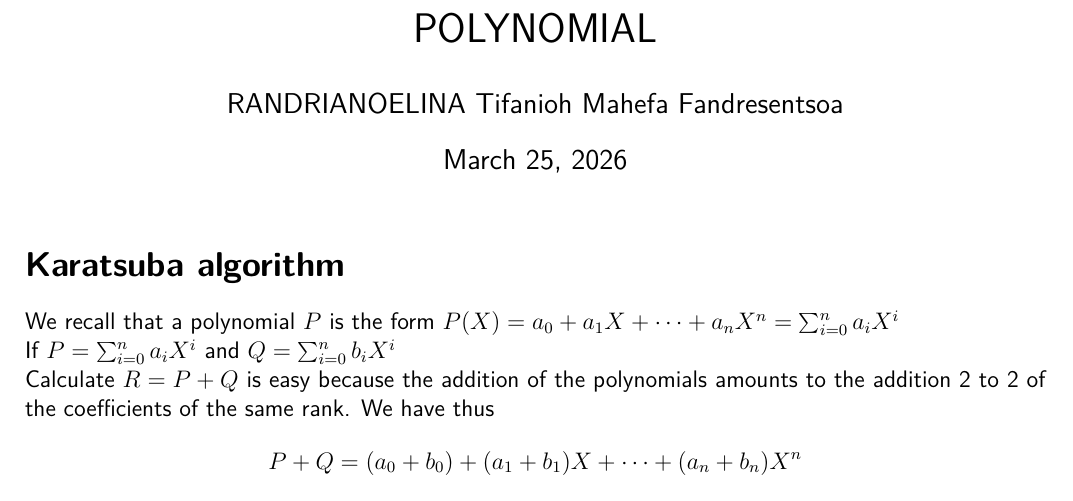
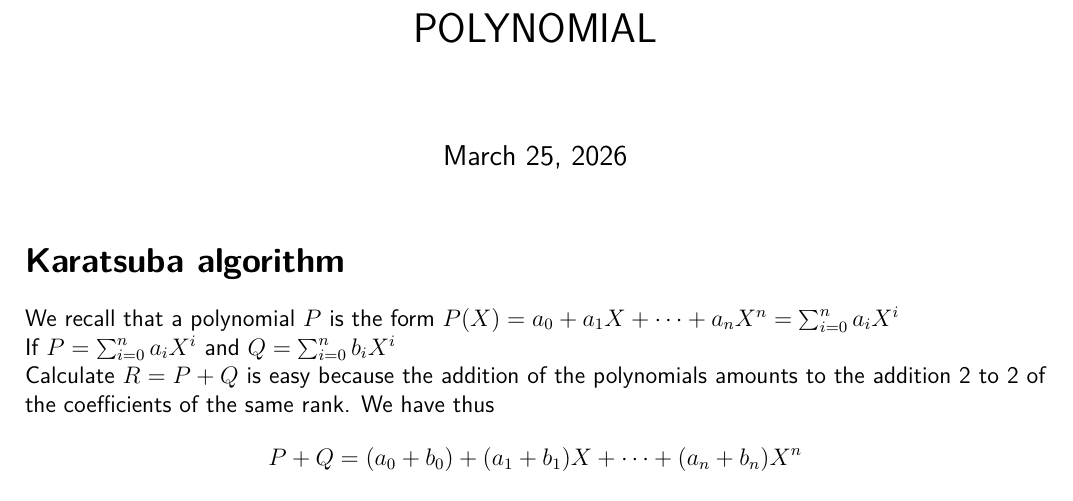
Before and after one commit to TifaniohMF/Polynomial, a LaTeX document (docs/polynomial.tex): part of the page, cut so that both start at the same text. Compiled offline with pdfLaTeX.

Commit message:
refactor : delete name

```diff
--- a/docs/polynomial.tex
+++ b/docs/polynomial.tex
@@ -10,7 +10,7 @@
 \renewcommand{\familydefault}{\sfdefault}
 
 \date{\today}
-\author{RANDRIANOELINA Tifanioh Mahefa Fandresentsoa}
+\author{}
 \title{POLYNOMIAL}
 
 \begin{document}
```
Also changed, not shown: docs/polynomial.pdf.
